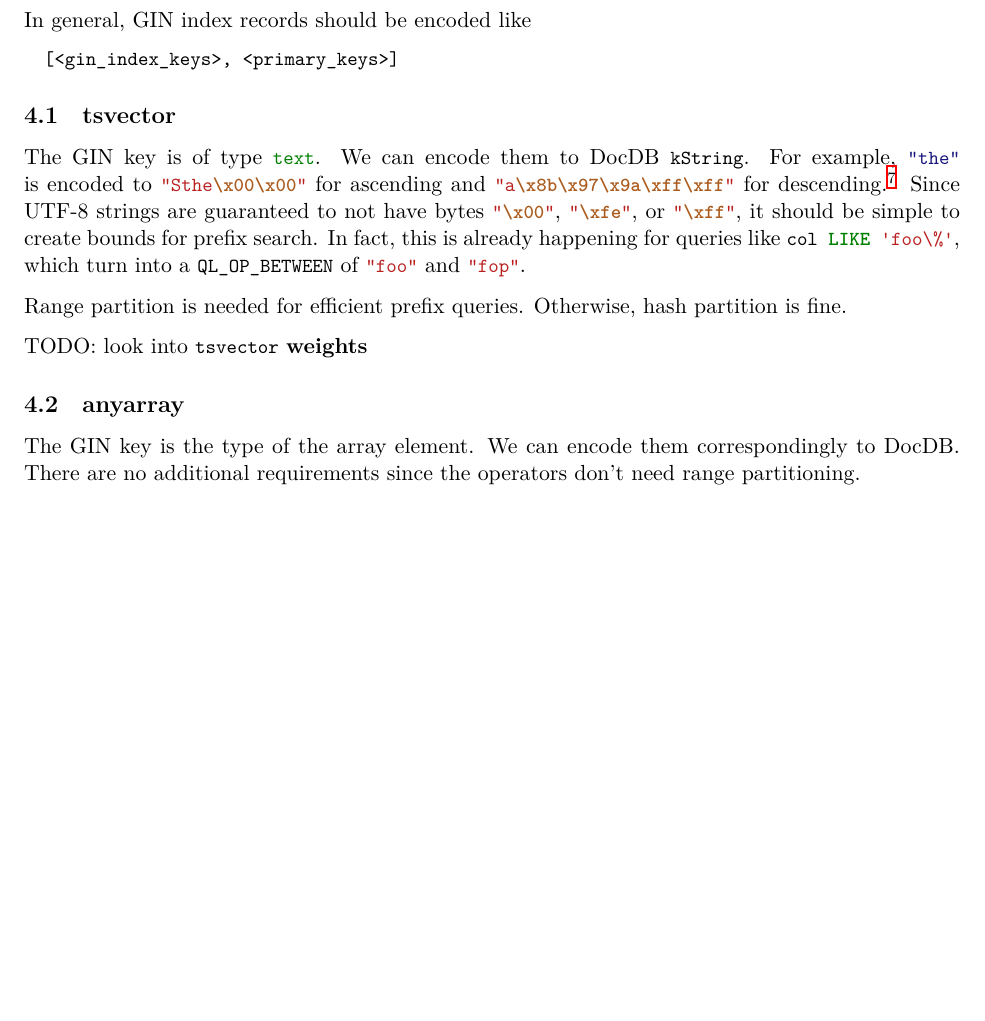
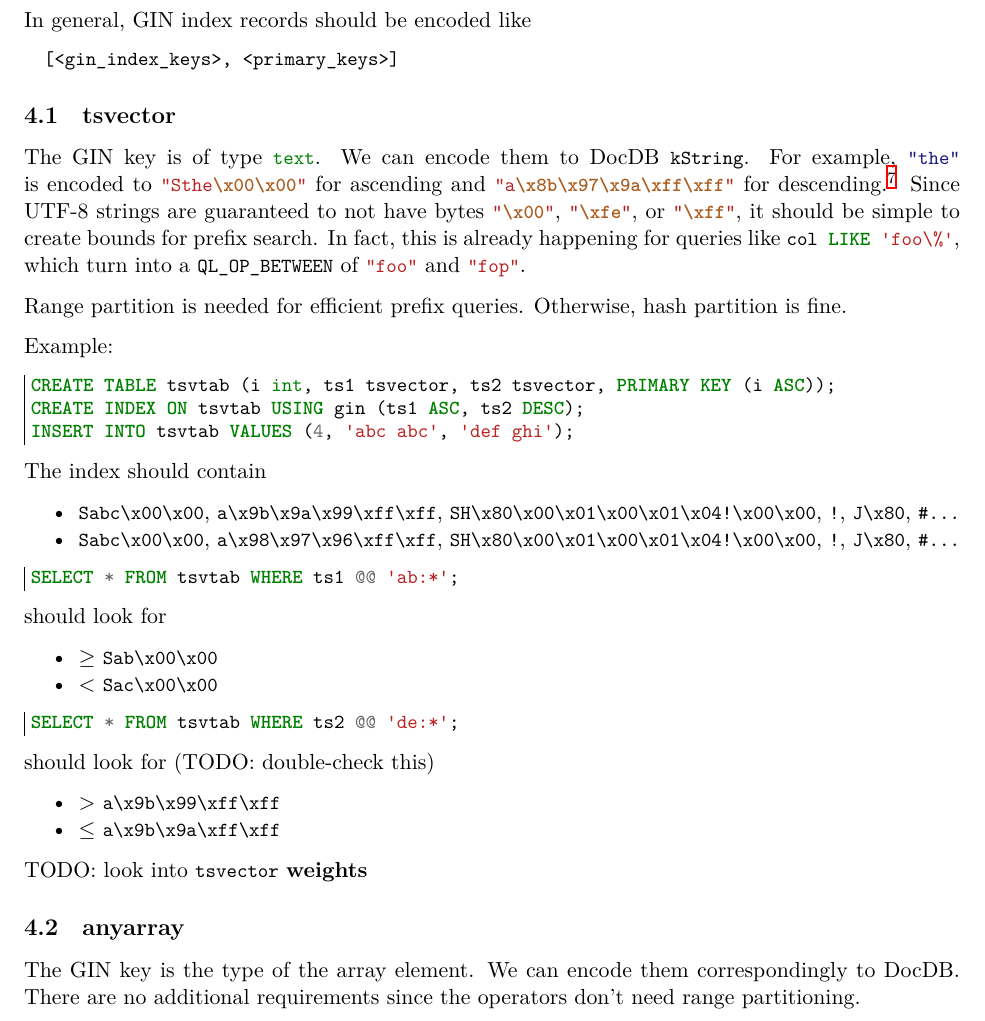
Before and after one commit to jaki/ysql-gin-doc, a LaTeX document (gin.tex, which reads src/tsvector.tex): part of page 7 of 21 before the commit and part of page 7 of 22 after it, cut so that both start at the same text, the shorter picture padded with empty space. Compiled offline with XeLaTeX; a LaTeX package or settings file that is missing is left out.

Commit message:
feat: add tsvector docdb encoding example

```diff
--- a/src/tsvector.tex
+++ b/src/tsvector.tex
@@ -11,4 +11,51 @@
 Range partition is needed for efficient prefix queries.  Otherwise, hash
 partition is fine.
 
+Example:
+
+\begin{sqlcode}
+CREATE TABLE tsvtab (i int, ts1 tsvector, ts2 tsvector, PRIMARY KEY (i ASC));
+CREATE INDEX ON tsvtab USING gin (ts1 ASC, ts2 DESC);
+INSERT INTO tsvtab VALUES (4, 'abc abc', 'def ghi');
+\end{sqlcode}
+
+The index should contain
+
+\begin{oparts}
+\item
+  \textinline{Sabc\x00\x00}, \textinline{a\x9b\x9a\x99\xff\xff},
+  \textinline{SH\x80\x00\x01\x00\x01\x04!\x00\x00}, \textinline{!},
+  \textinline{J\x80}, \textinline{#...}
+\item
+  \textinline{Sabc\x00\x00}, \textinline{a\x98\x97\x96\xff\xff},
+  \textinline{SH\x80\x00\x01\x00\x01\x04!\x00\x00}, \textinline{!},
+  \textinline{J\x80}, \textinline{#...}
+\end{oparts}
+
+\begin{sqlcode}
+SELECT * FROM tsvtab WHERE ts1 @@ 'ab:*';
+\end{sqlcode}
+
+should look for
+
+\begin{oparts}
+\item
+  $\geq$ \textinline{Sab\x00\x00}
+\item
+  $<$ \textinline{Sac\x00\x00}
+\end{oparts}
+
+\begin{sqlcode}
+SELECT * FROM tsvtab WHERE ts2 @@ 'de:*';
+\end{sqlcode}
+
+should look for (TODO: double-check this)
+
+\begin{oparts}
+\item
+  $>$ \textinline{a\x9b\x99\xff\xff}
+\item
+  $\leq$ \textinline{a\x9b\x9a\xff\xff}
+\end{oparts}
+
 TODO: look into \textinline{tsvector} \textbf{weights}
```
